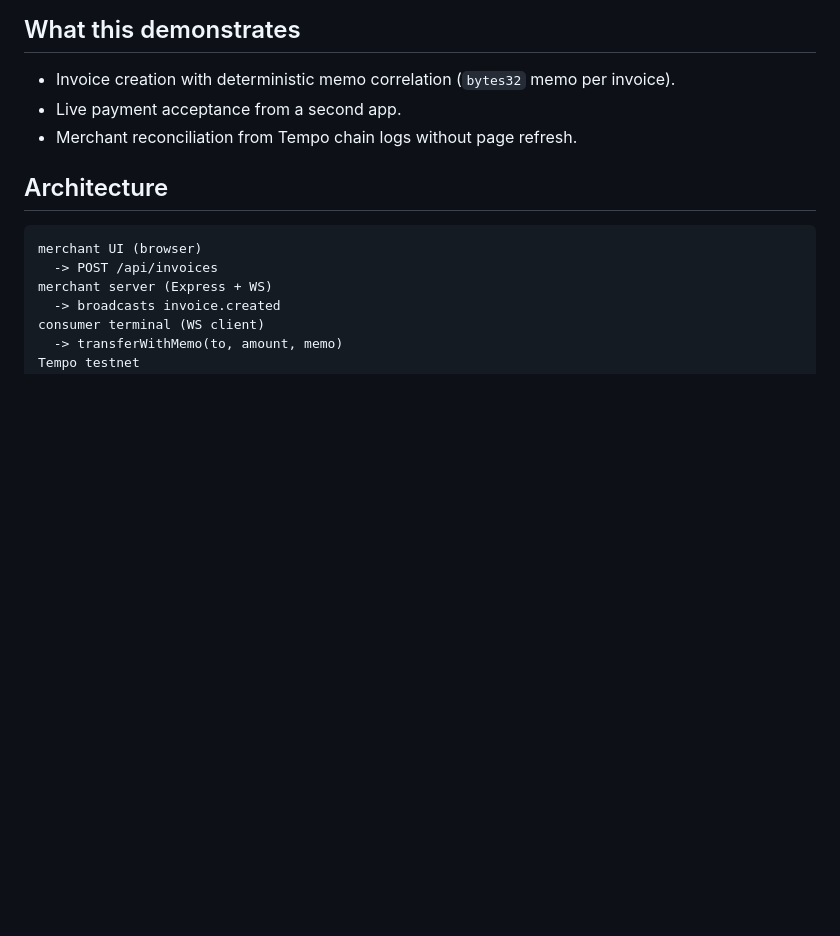
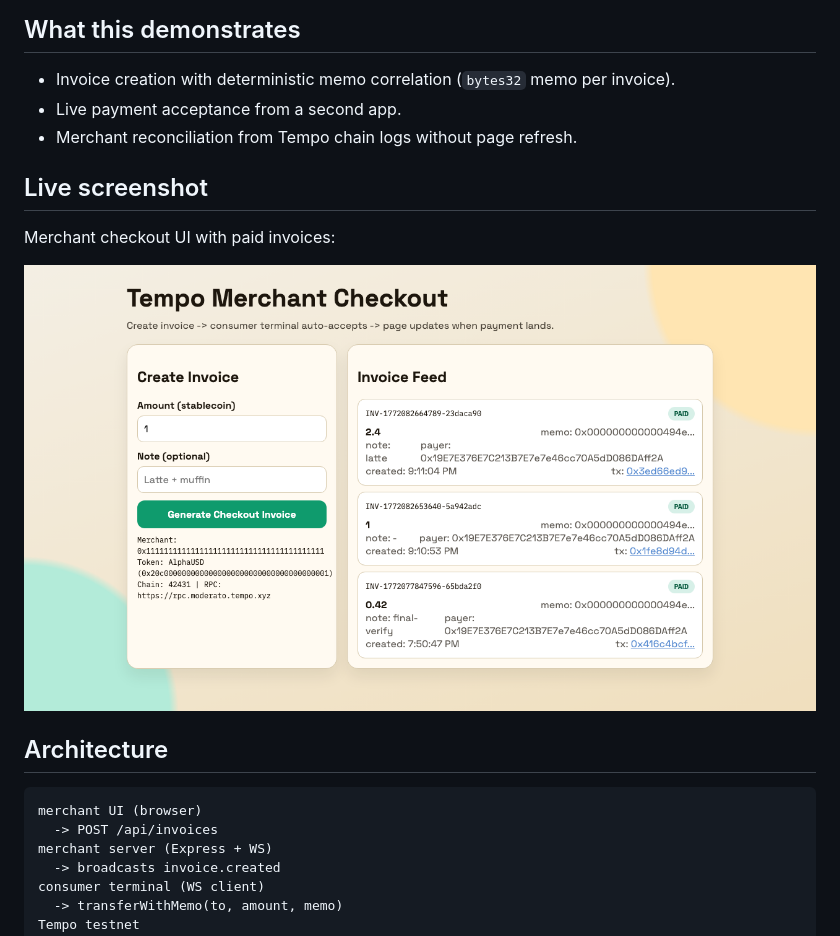
Before and after one commit to fredLuv/tempo_payment_demo, a Markdown page: README.md, the part around the change. Drawn GitHub-style; pictures changed too: docs/merchant-live.png (added); blank space fills up the shorter version.

Commit message:
Add live demo screenshot to README

```diff
--- a/README.md
+++ b/README.md
@@ -15,6 +15,12 @@ Reference docs:
 - Invoice creation with deterministic memo correlation (`bytes32` memo per invoice).
 - Live payment acceptance from a second app.
 - Merchant reconciliation from Tempo chain logs without page refresh.
+
+## Live screenshot
+
+Merchant checkout UI with paid invoices:
+
+![Tempo merchant checkout live demo](docs/merchant-live.png)
 
 ## Architecture
 
```
